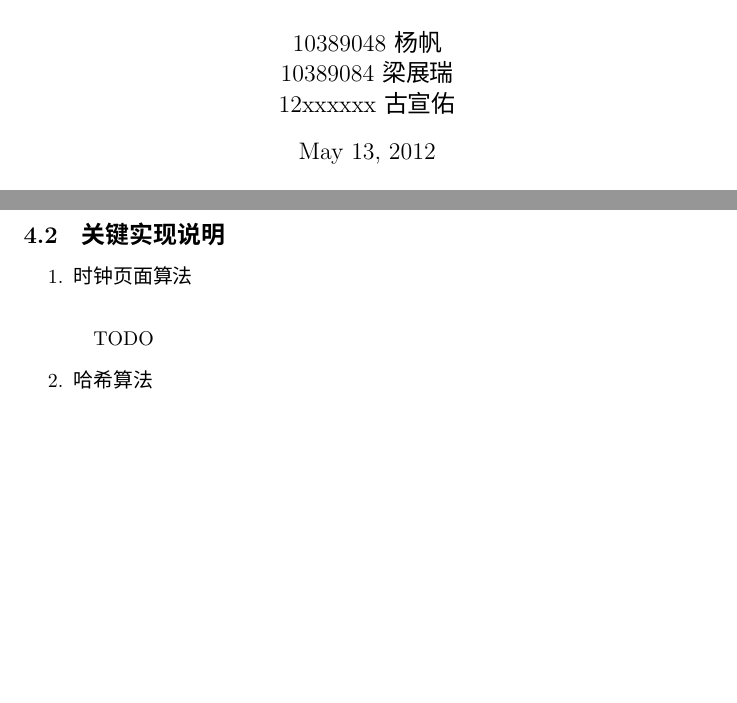
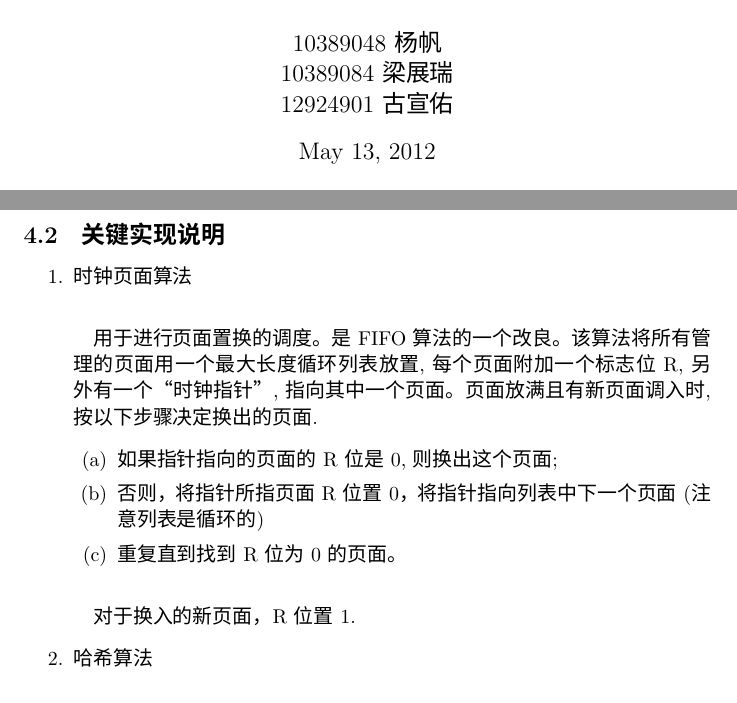
Before and after one commit to ddmbr/Extendible-Hashing, a LaTeX document (doc/report.tex): two parts of pages 1 and 3 of 3, joined at a grey line, cut so that both start at the same text, the shorter picture padded with empty space. Compiled offline with XeLaTeX; a missing font is replaced by an installed copy or a similar font.

Commit message:
a significant OPT

```diff
--- a/doc/report.tex
+++ b/doc/report.tex
@@ -3,7 +3,7 @@
 \linespread{1.1}
 \setCJKmainfont{WenQuanYi Micro Hei}
 \title{Extendible Hashing项目实验报告}
-\author{10389048杨帆 \\ 10389084梁展瑞 \\ 12xxxxxx古宣佑}
+\author{10389048杨帆 \\ 10389084梁展瑞 \\ 12924901古宣佑}
 \begin{document}
 \maketitle
 \section{摘要}
@@ -77,7 +77,14 @@ While not reach the end of the query,
         \begin{enumerate}
             \item 时钟页面算法
                 \paragraph{}
-                    TODO
+                    用于进行页面置换的调度。是FIFO算法的一个改良。该算法将所有管理的页面用一个最大长度循环列表放置, 每个页面附加一个标志位R, 另外有一个“时钟指针”, 指向其中一个页面 。页面放满且有新页面调入时, 按以下步骤决定换出的页面.
+                    \begin{enumerate}
+                        \item 如果指针指向的页面的R位是0, 则换出这个页面;
+                        \item 否则，将指针所指页面R位置0，将指针指向列表中下一个页面(注意列表是循环的)
+                        \item 重复直到找到R位为0的页面。
+                    \end{enumerate}
+                \paragraph{}
+                    对于换入的新页面，R位置1.
             \item 哈希算法
                 \paragraph{}
                     TODO
```
Also changed, not shown: 1 other file.
